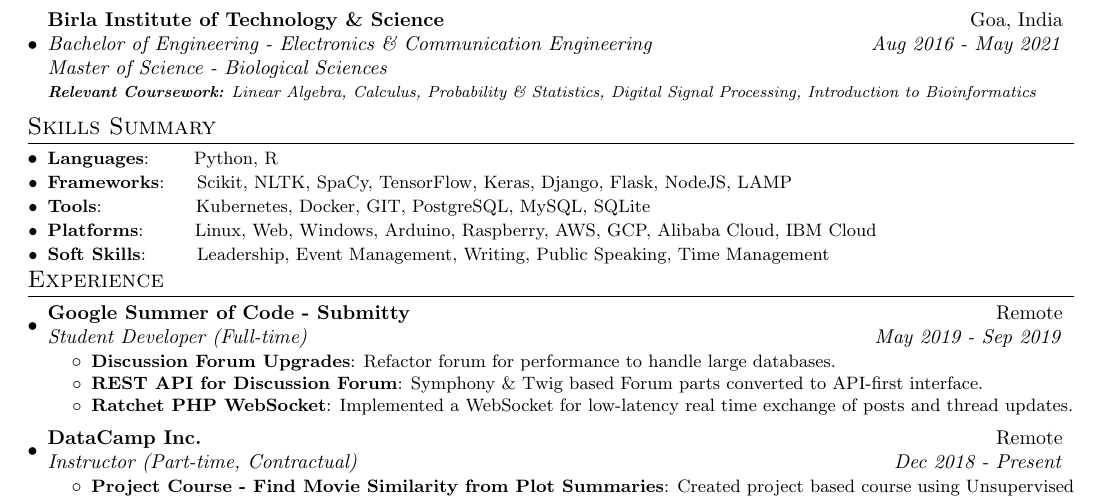
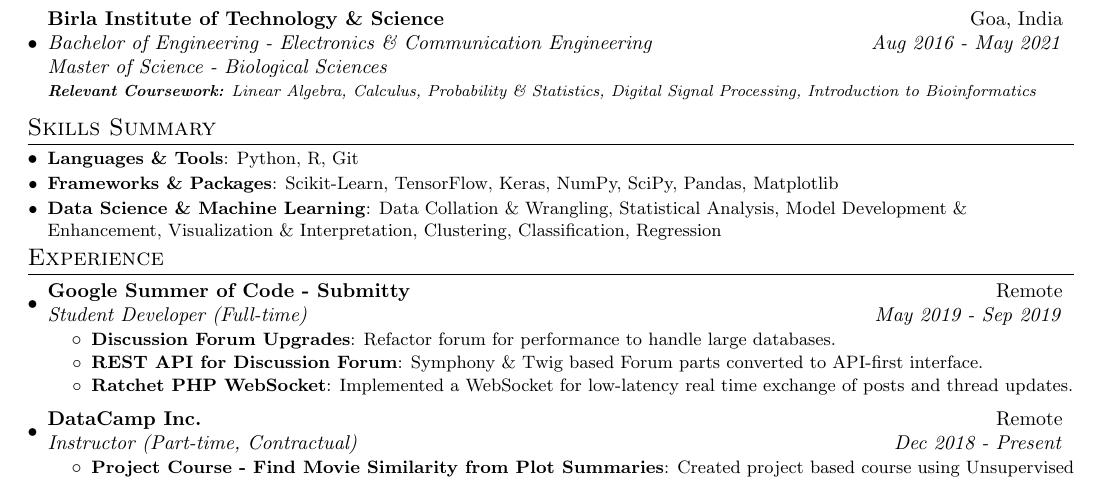
Before and after one commit to himalayasharma/resume, a LaTeX CV (himalaya-sharma-resume.tex): part of the page, cut so that both start at the same text. Compiled offline with pdfLaTeX.

Commit message:
Update skills section

```diff
--- a/himalaya-sharma-resume.tex
+++ b/himalaya-sharma-resume.tex
@@ -110,11 +110,9 @@
 \vspace{-5pt}
 \section{Skills Summary}
 	\resumeSubHeadingListStart
-	\resumeSubItem{Languages}{~~~~~~Python, R}
-	\resumeSubItem{Frameworks}{~~~~Scikit, NLTK, SpaCy, TensorFlow, Keras, Django, Flask, NodeJS, LAMP}
-	\resumeSubItem{Tools}{~~~~~~~~~~~~~~Kubernetes, Docker, GIT, PostgreSQL, MySQL, SQLite}
-	\resumeSubItem{Platforms}{~~~~~~~Linux, Web, Windows, Arduino, Raspberry, AWS, GCP, Alibaba Cloud, IBM Cloud}
-	\resumeSubItem{Soft Skills}{~~~~~~~Leadership, Event Management, Writing, Public Speaking, Time Management}
+	\resumeSubItem{Languages \& Tools}{Python, R, Git}
+	\resumeSubItem{Frameworks \& Packages}{Scikit-Learn, TensorFlow, Keras, NumPy, SciPy, Pandas, Matplotlib}
+	\resumeSubItem{Data Science \& Machine Learning}{Data Collation \& Wrangling, Statistical Analysis, Model Development \& Enhancement, Visualization \& Interpretation, Clustering, Classification, Regression}
 
 \resumeSubHeadingListEnd
 \vspace{-5pt}
```
Also changed, not shown: himalaya-sharma-resume.pdf (deleted).
